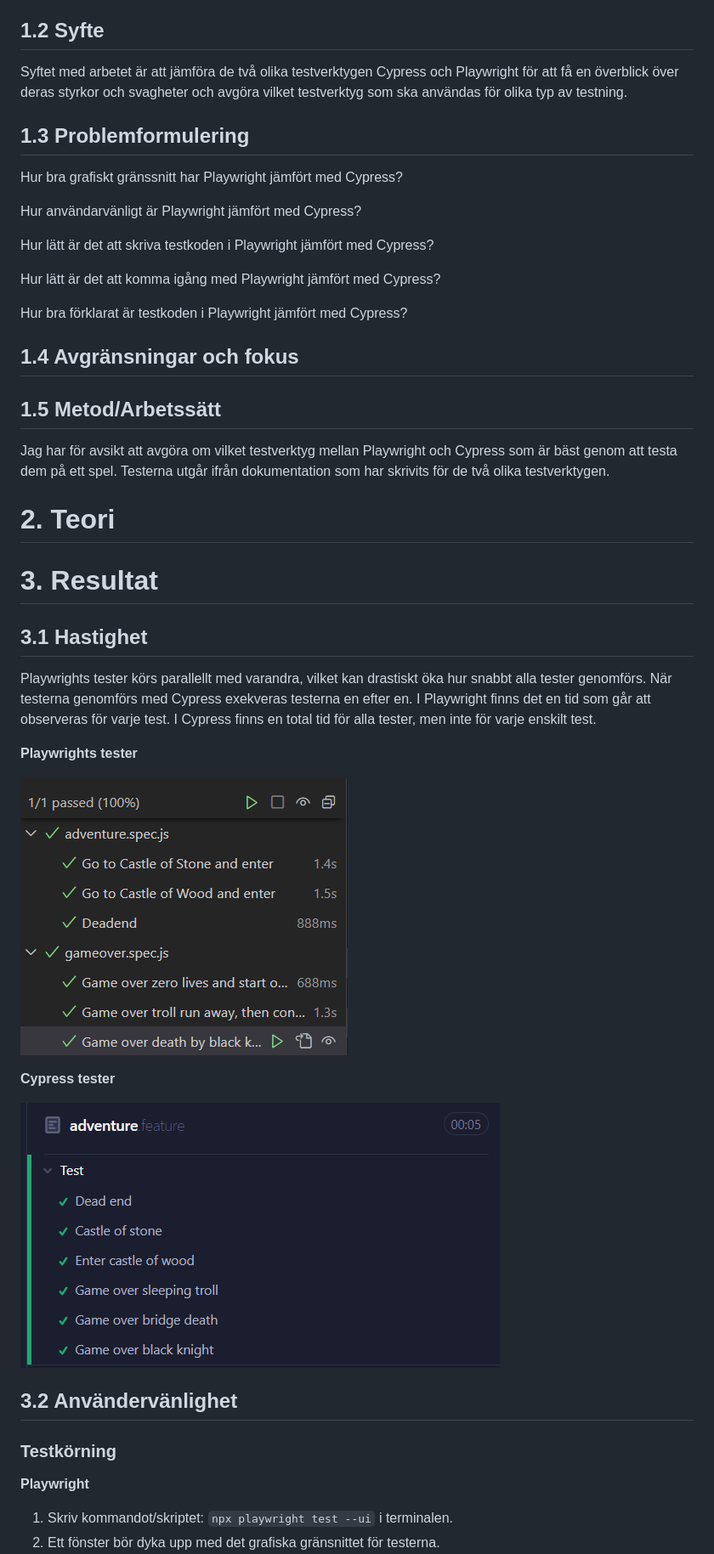
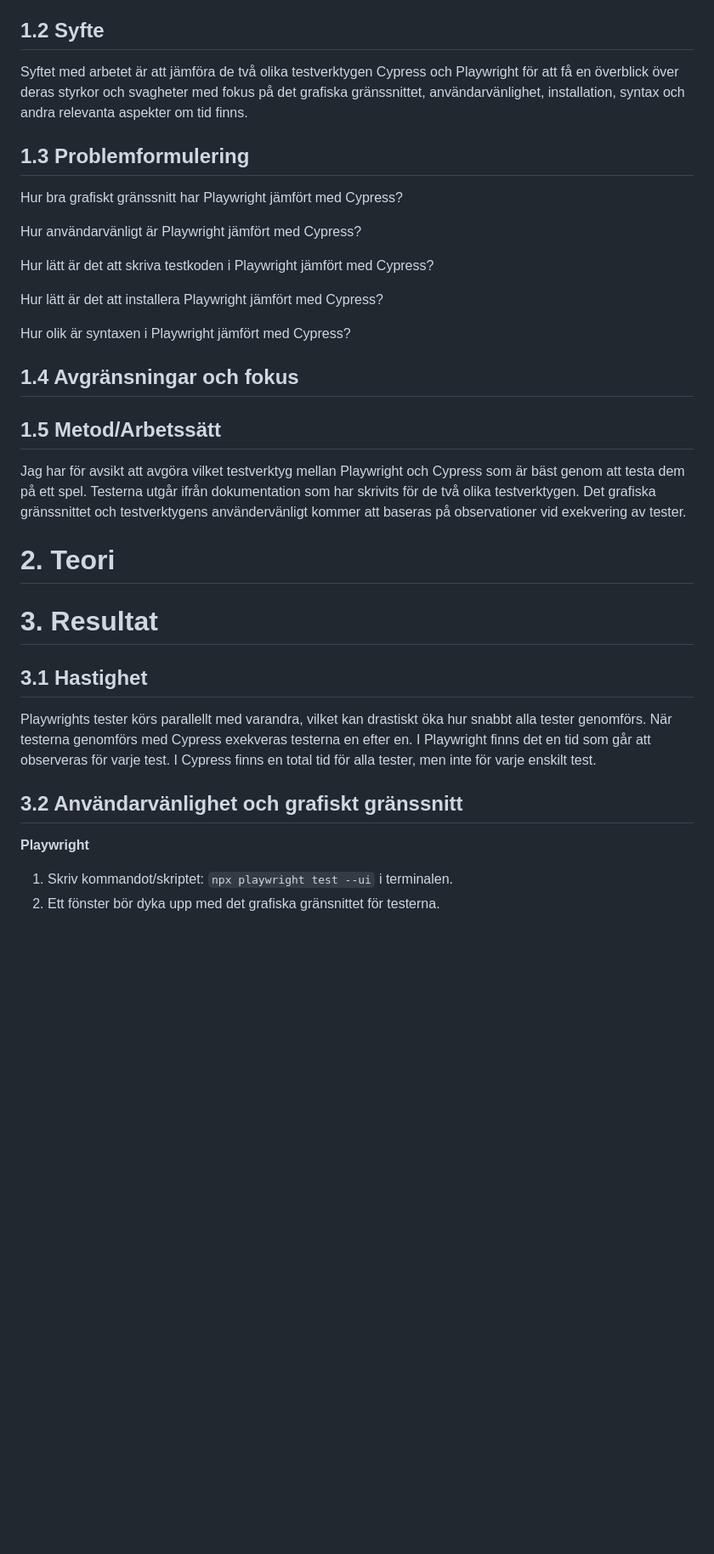
Before and after one commit to Linuszand/examensArbeteCypressPlayWright, a Markdown page: examensArbete.md, the part around one of its changes. Shown at 85% size. Rendered like a GitHub page; blank space fills up the shorter version.

```diff
--- a/examensArbete.md
+++ b/examensArbete.md
@@ -62,7 +62,7 @@ Beskriv vad ni ska göra i projektet och varför ni gör projektet. Som läsare
 ## 1.2 Syfte
 
 <!-- Varför gör ni undersökningen och vad vill ni att undersökningen skall leda till. Själva syftet ska formuleras i en mening: ”Syftet med arbetet/uppsatsen är att......” -->
-Syftet med arbetet är att jämföra de två olika testverktygen Cypress och Playwright för att få en överblick över deras styrkor och svagheter och avgöra vilket testverktyg som ska användas för olika typ av testning.
+Syftet med arbetet är att jämföra de två olika testverktygen Cypress och Playwright för att få en överblick över deras styrkor och svagheter med fokus på det grafiska gränssnittet, användarvänlighet, installation, syntax och andra relevanta aspekter om tid finns.
 
 ## 1.3 Problemformulering
 
@@ -78,9 +78,9 @@ Hur användarvänligt är Playwright jämfört med Cypress?
 
 Hur lätt är det att skriva testkoden i Playwright jämfört med Cypress?
 
-Hur lätt är det att komma igång med Playwright jämfört med Cypress?
+Hur lätt är det att installera Playwright jämfört med Cypress?
 
-Hur bra förklarat är testkoden i Playwright jämfört med Cypress?
+Hur olik är syntaxen i Playwright jämfört med Cypress?
 
 
 ## 1.4 Avgränsningar och fokus
@@ -90,7 +90,7 @@ Hur bra förklarat är testkoden i Playwright jämfört med Cypress?
 
 ## 1.5 Metod/Arbetssätt
 
-Jag har för avsikt att avgöra om vilket testverktyg mellan Playwright och Cypress som är bäst genom att testa dem på ett spel. Testerna utgår ifrån dokumentation som har skrivits för de två olika testverktygen.
+Jag har för avsikt att avgöra vilket testverktyg mellan Playwright och Cypress som är bäst genom att testa dem på ett spel. Testerna utgår ifrån dokumentation som har skrivits för de två olika testverktygen. Det grafiska gränssnittet och testverktygens användervänligt kommer att baseras på observationer vid exekvering av tester.
 
 <!-- Hur ska arbetet/undersökningen genomföras? Alla undersökningar genomförs med kända och väl verifierade metoder. Dessa lämpar sig för olika typer av syften. Det är viktigt att metoden överensstämmer med syftet, liksom att ni väljer rätt verktyg för undersökningen av problemet.
 
@@ -170,17 +170,7 @@ Under alla figurer måste anges figurnummer och figurtext. Figurer i kapitel X n
 
 Playwrights tester körs parallellt med varandra, vilket kan drastiskt öka hur snabbt alla tester genomförs. När testerna genomförs med Cypress exekveras testerna en efter en. I Playwright finns det en tid som går att observeras för varje test. I Cypress finns en total tid för alla tester, men inte för varje enskilt test.
 
-**Playwrights tester**
-
-![Alt text](images/playwrighthastighet.png)
-
-**Cypress tester**
-
-![Alt text](images/cypresshastighet.png)
-
-
-## 3.2 Användervänlighet
-### Testkörning
+## 3.2 Användarvänlighet och grafiskt gränssnitt
 
 **Playwright**
 1. Skriv kommandot/skriptet: `npx playwright test --ui` i terminalen.
```
Also changed, not shown: other parts of examensArbete.md (+62 -8 lines), images/CypressInstallation.png (added), images/Cypressnpminit.png (added), images/npminit.png (added), images/playwrightInstallation.png (added).
